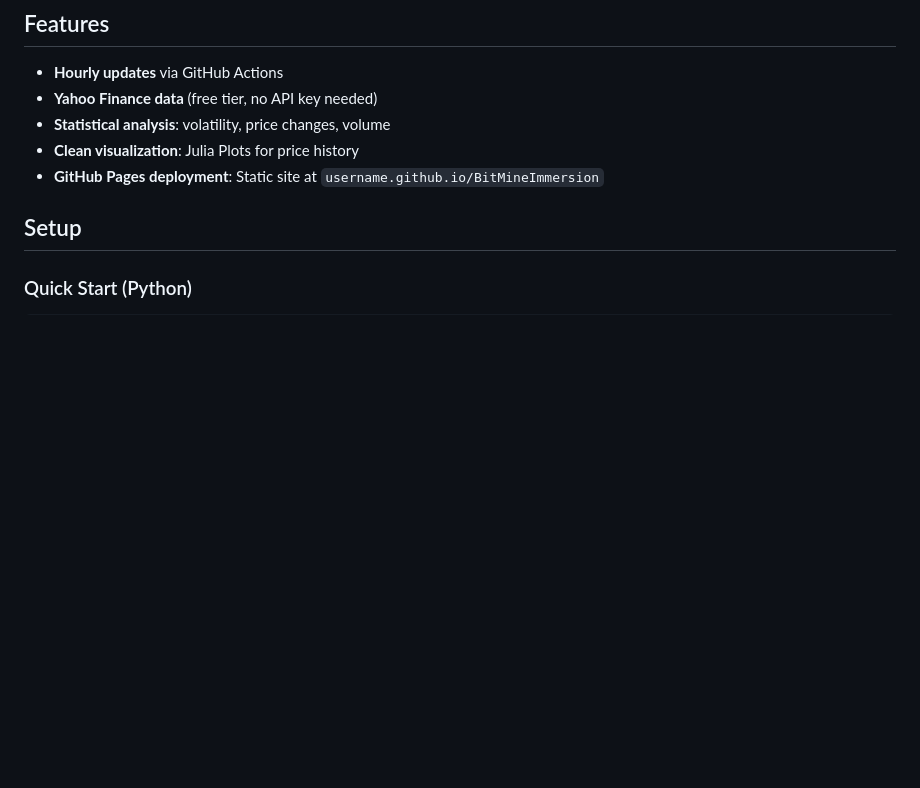
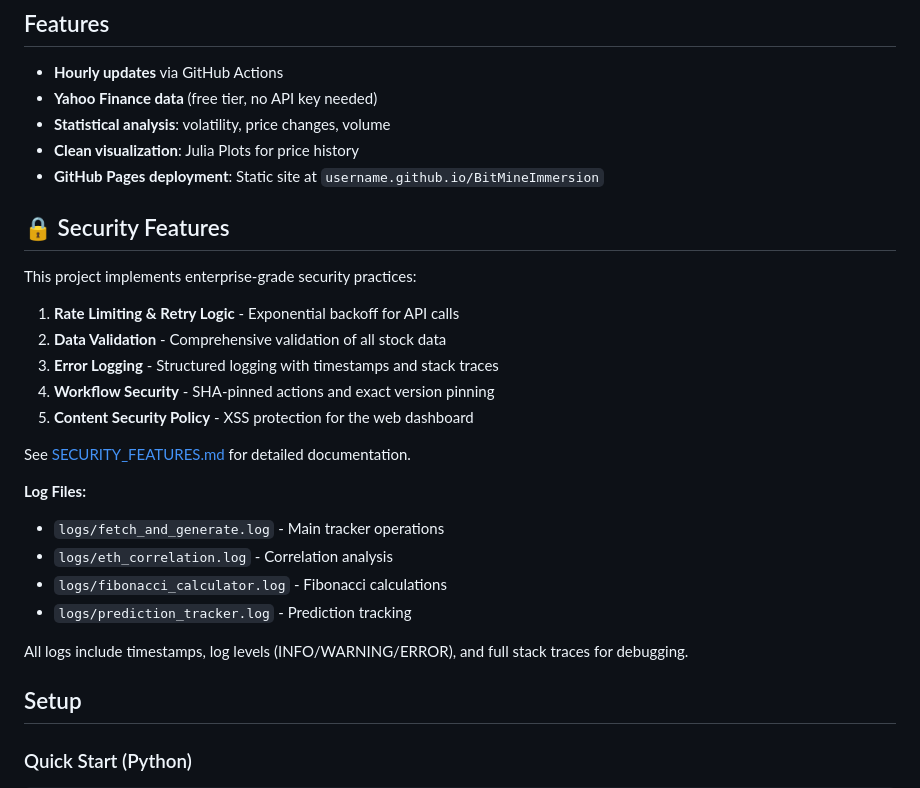
Before and after one commit to tjpools/BIT, a Markdown page: README.md, the part around the change. GitHub-like rendering; blank space fills up the shorter version.

Commit message:
Update README with security features documentation
Co-authored-by: tjpools <23665930+tjpools@users.noreply.github.com>

```diff
--- a/README.md
+++ b/README.md
@@ -32,6 +32,26 @@ BitMineImmersion/
 - **Statistical analysis**: volatility, price changes, volume
 - **Clean visualization**: Julia Plots for price history
 - **GitHub Pages deployment**: Static site at `username.github.io/BitMineImmersion`
+
+## 🔒 Security Features
+
+This project implements enterprise-grade security practices:
+
+1. **Rate Limiting & Retry Logic** - Exponential backoff for API calls
+2. **Data Validation** - Comprehensive validation of all stock data
+3. **Error Logging** - Structured logging with timestamps and stack traces
+4. **Workflow Security** - SHA-pinned actions and exact version pinning
+5. **Content Security Policy** - XSS protection for the web dashboard
+
+See [SECURITY_FEATURES.md](SECURITY_FEATURES.md) for detailed documentation.
+
+**Log Files:**
+- `logs/fetch_and_generate.log` - Main tracker operations
+- `logs/eth_correlation.log` - Correlation analysis
+- `logs/fibonacci_calculator.log` - Fibonacci calculations
+- `logs/prediction_tracker.log` - Prediction tracking
+
+All logs include timestamps, log levels (INFO/WARNING/ERROR), and full stack traces for debugging.
 
 ## Setup
 
```
